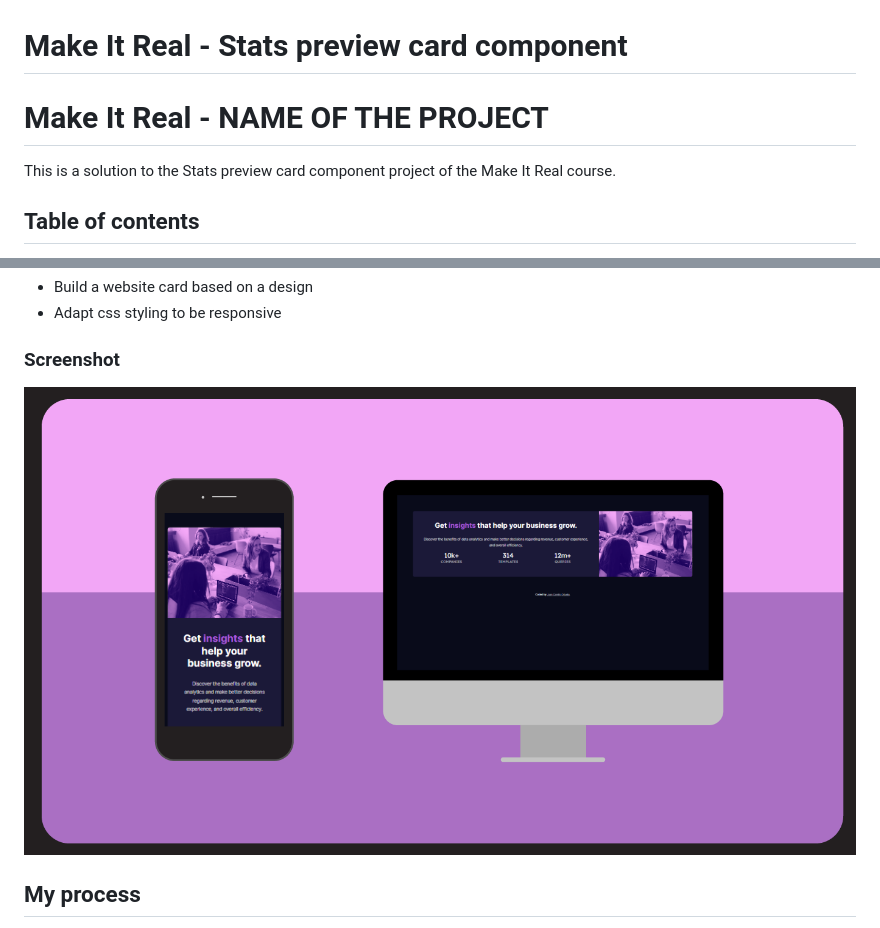
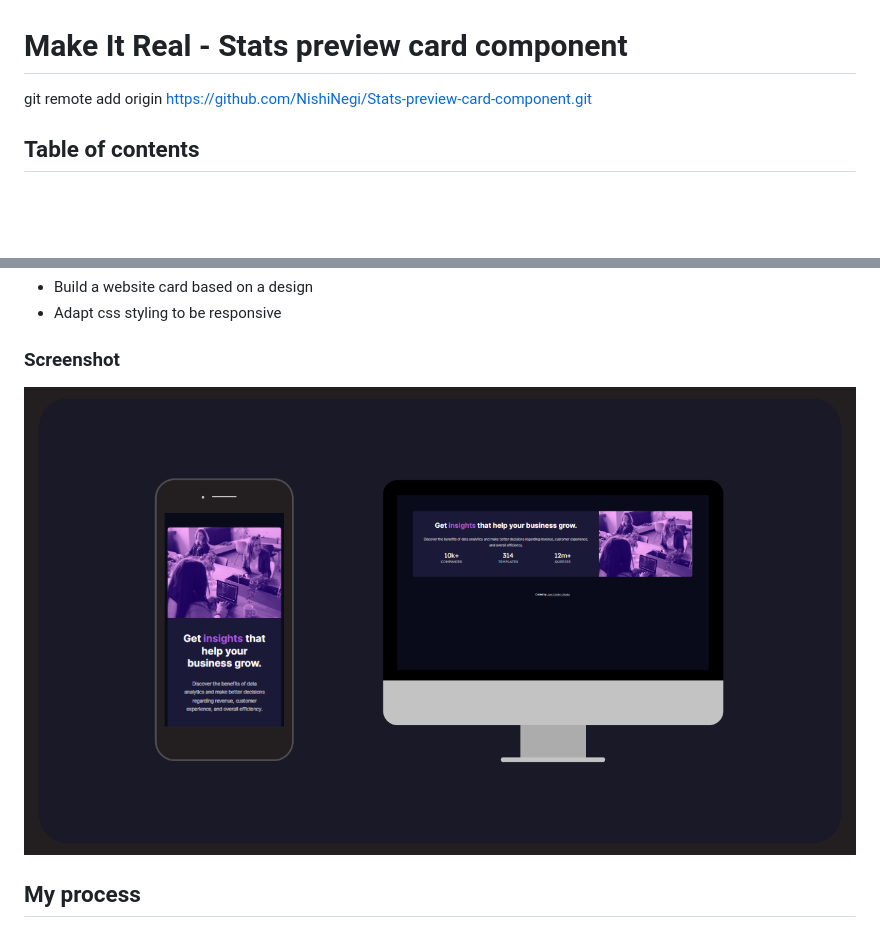
Before and after one commit to NishiNegi/Stats-preview-card-component, a Markdown page: README.md, 2 parts joined by grey strips. Rendered like a GitHub page; pictures changed too: images/screenshot.png; blank space fills up the shorter version.

```diff
--- a/README.md
+++ b/README.md
@@ -1,8 +1,6 @@
 # Make It Real - Stats preview card component
 
-# Make It Real - NAME OF THE PROJECT
-
-This is a solution to the Stats preview card component project of the Make It Real course.
+git remote add origin https://github.com/NishiNegi/Stats-preview-card-component.git
 
 ## Table of contents
 
```
